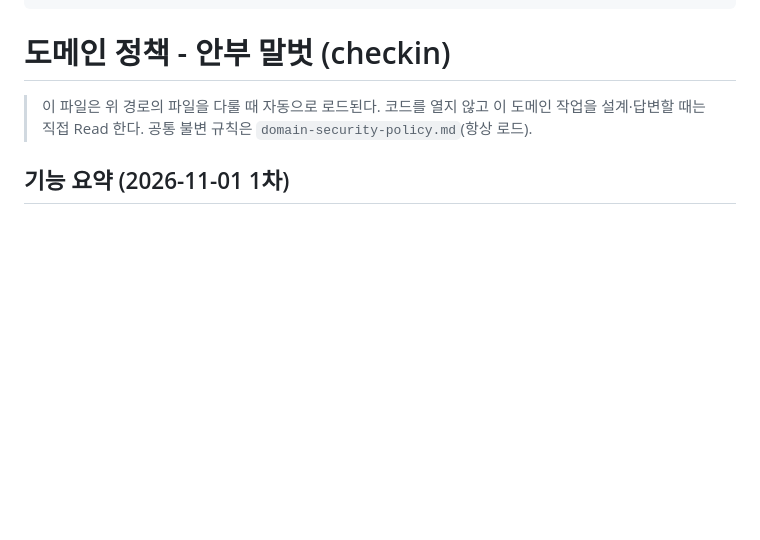
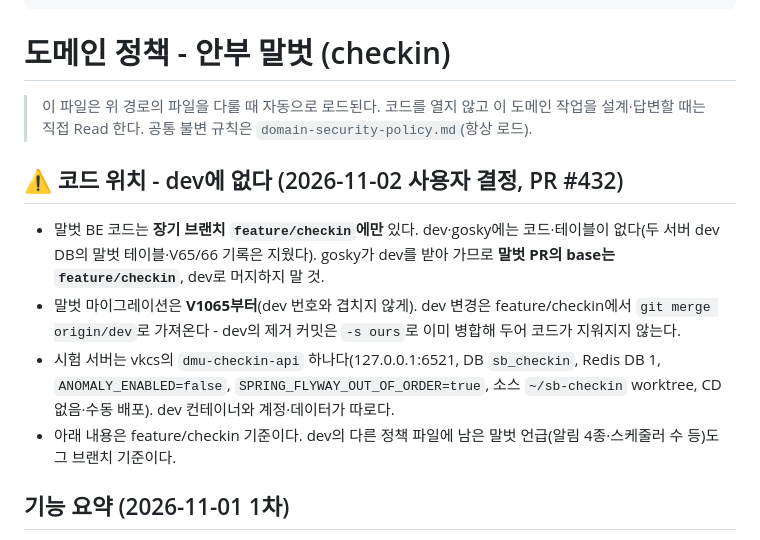
Before and after one commit to Dongyang-Mirae-University-software/SilverBridgeBe, a Markdown page: .claude/rules/policy-checkin.md, the part around the change. Rendered like a GitHub page; blank space fills up the shorter version.

Commit message:
docs: 안부 말벗 코드는 feature/checkin·vkcs 전용 서버에만 둔다(#432)

```diff
--- a/.claude/rules/policy-checkin.md
+++ b/.claude/rules/policy-checkin.md
@@ -8,6 +8,13 @@ paths:
 
 > 이 파일은 위 경로의 파일을 다룰 때 자동으로 로드된다. 코드를 열지 않고 이 도메인 작업을 설계·답변할 때는 직접 Read 한다.
 > 공통 불변 규칙은 `domain-security-policy.md`(항상 로드).
+
+## ⚠️ 코드 위치 - dev에 없다 (2026-11-02 사용자 결정, PR #432)
+
+- 말벗 BE 코드는 **장기 브랜치 `feature/checkin`에만** 있다. dev·gosky에는 코드·테이블이 없다(두 서버 dev DB의 말벗 테이블·V65/66 기록은 지웠다). gosky가 dev를 받아 가므로 **말벗 PR의 base는 `feature/checkin`**, dev로 머지하지 말 것.
+- 말벗 마이그레이션은 **V1065부터**(dev 번호와 겹치지 않게). dev 변경은 feature/checkin에서 `git merge origin/dev`로 가져온다 - dev의 제거 커밋은 `-s ours`로 이미 병합해 두어 코드가 지워지지 않는다.
+- 시험 서버는 vkcs의 `dmu-checkin-api` 하나다(127.0.0.1:6521, DB `sb_checkin`, Redis DB 1, `ANOMALY_ENABLED=false`, `SPRING_FLYWAY_OUT_OF_ORDER=true`, 소스 `~/sb-checkin` worktree, CD 없음·수동 배포). dev 컨테이너와 계정·데이터가 따로다.
+- 아래 내용은 feature/checkin 기준이다. dev의 다른 정책 파일에 남은 말벗 언급(알림 4종·스케줄러 수 등)도 그 브랜치 기준이다.
 
 ## 기능 요약 (2026-11-01 1차)
 
```
Also changed, not shown: .claude/rules/domain-security-policy.md (+1 -1 lines).
